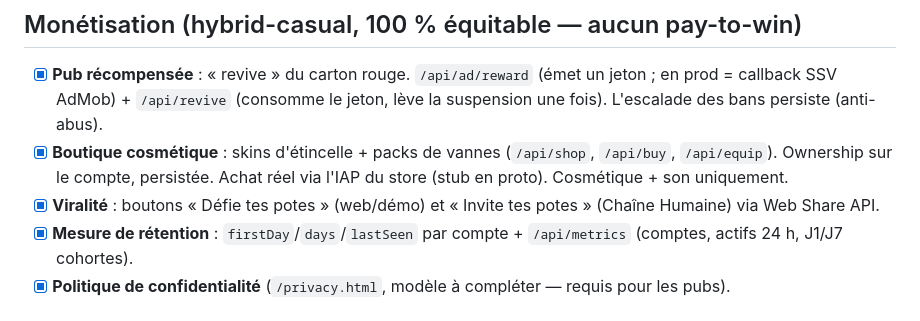
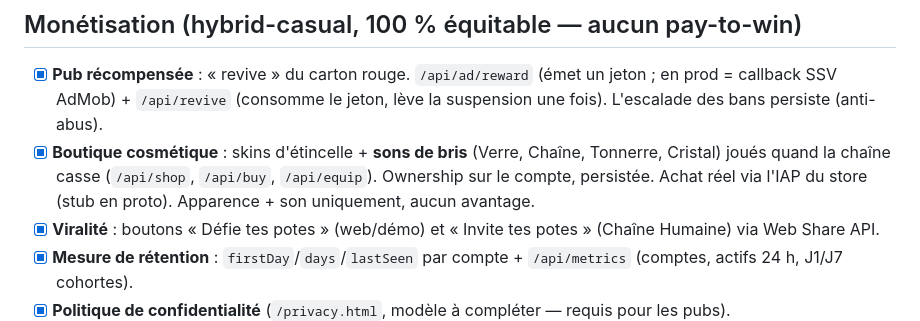
Before and after one commit to 5ndn255rzr-oss/tamerelechat, a Markdown page: relais/GAME_DESIGN.md, the part around one of its changes. Drawn GitHub-style.

```diff
--- a/relais/GAME_DESIGN.md
+++ b/relais/GAME_DESIGN.md
@@ -108,9 +117,10 @@ vivant (bots d'autres villes). Voir `README.md` pour lancer.
 - [x] **Pub récompensée** : « revive » du carton rouge. `/api/ad/reward` (émet un
       jeton ; en prod = callback SSV AdMob) + `/api/revive` (consomme le jeton, lève
       la suspension une fois). L'escalade des bans persiste (anti-abus).
-- [x] **Boutique cosmétique** : skins d'étincelle + packs de vannes (`/api/shop`,
-      `/api/buy`, `/api/equip`). Ownership sur le compte, persistée. Achat réel via
-      l'IAP du store (stub en proto). Cosmétique + son uniquement.
+- [x] **Boutique cosmétique** : skins d'étincelle + **sons de bris** (Verre, Chaîne,
+      Tonnerre, Cristal) joués quand la chaîne casse (`/api/shop`, `/api/buy`,
+      `/api/equip`). Ownership sur le compte, persistée. Achat réel via l'IAP du
+      store (stub en proto). Apparence + son uniquement, aucun avantage.
 - [x] **Viralité** : boutons « Défie tes potes » (web/démo) et « Invite tes potes »
       (Chaîne Humaine) via Web Share API.
 - [x] **Mesure de rétention** : `firstDay`/`days`/`lastSeen` par compte + `/api/metrics`
```
Also changed, not shown: other parts of relais/GAME_DESIGN.md (+19 -10 lines).
